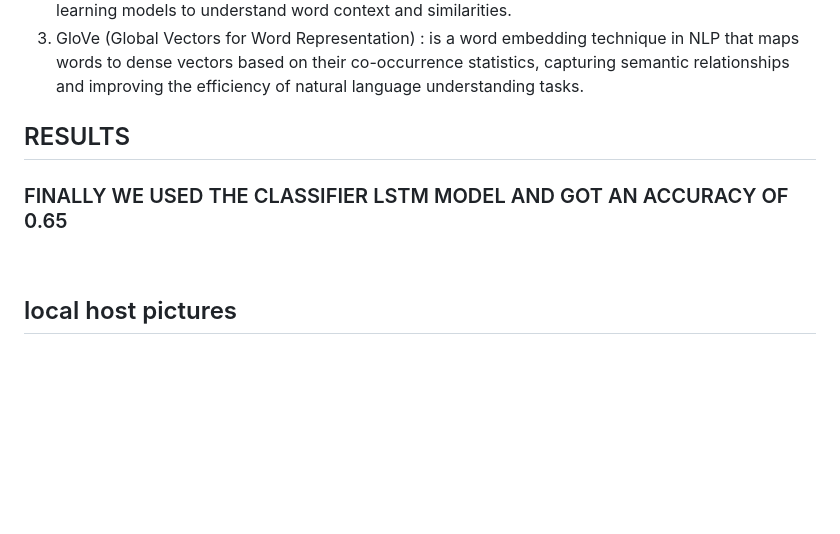
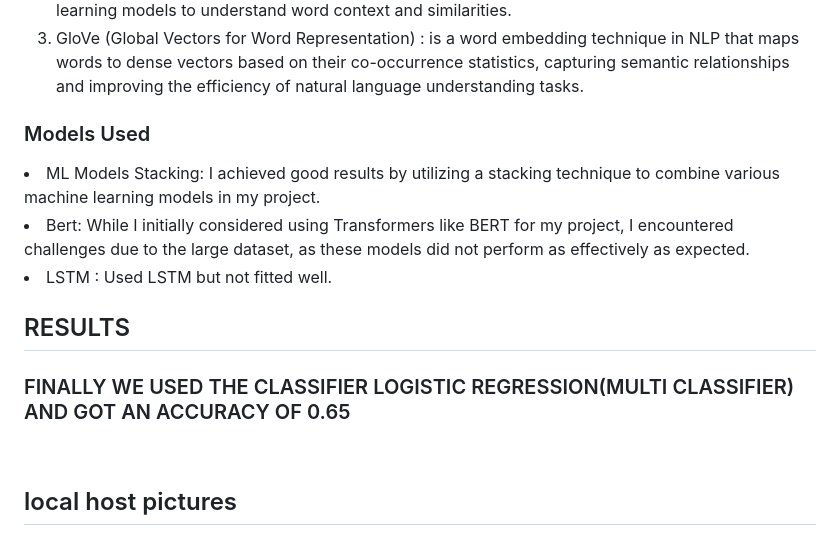
Before and after one commit to Tharun1910/PEAKY-BLINDERS, a Markdown page: README.md, the part around the change. Drawn GitHub-style; blank space fills up the shorter version.

```diff
--- a/README.md
+++ b/README.md
@@ -68,6 +68,12 @@
 <li></li> -->
 </ol>
 
+<h3>Models Used</h3>
+<li>ML Models Stacking: I achieved good results by utilizing a stacking technique to combine various machine learning models in my project.</li>
+<li>Bert: While I initially considered using Transformers like BERT for my project, I encountered challenges due to the large dataset, as these models did not perform as effectively as expected.</li>
+<li>LSTM : Used LSTM but not fitted well.</li>
+<!-- <li></li>
+<li></li> -->
 
 <H2>RESULTS</H2>
  <!-- <br>
@@ -106,7 +112,7 @@
   </table> -->
 
 
- <H3>FINALLY WE USED THE CLASSIFIER LSTM MODEL AND GOT AN ACCURACY OF 0.65</H3>
+ <H3>FINALLY WE USED THE CLASSIFIER LOGISTIC REGRESSION(MULTI CLASSIFIER) AND GOT AN ACCURACY OF 0.65</H3>
 
 
  <br>
```
